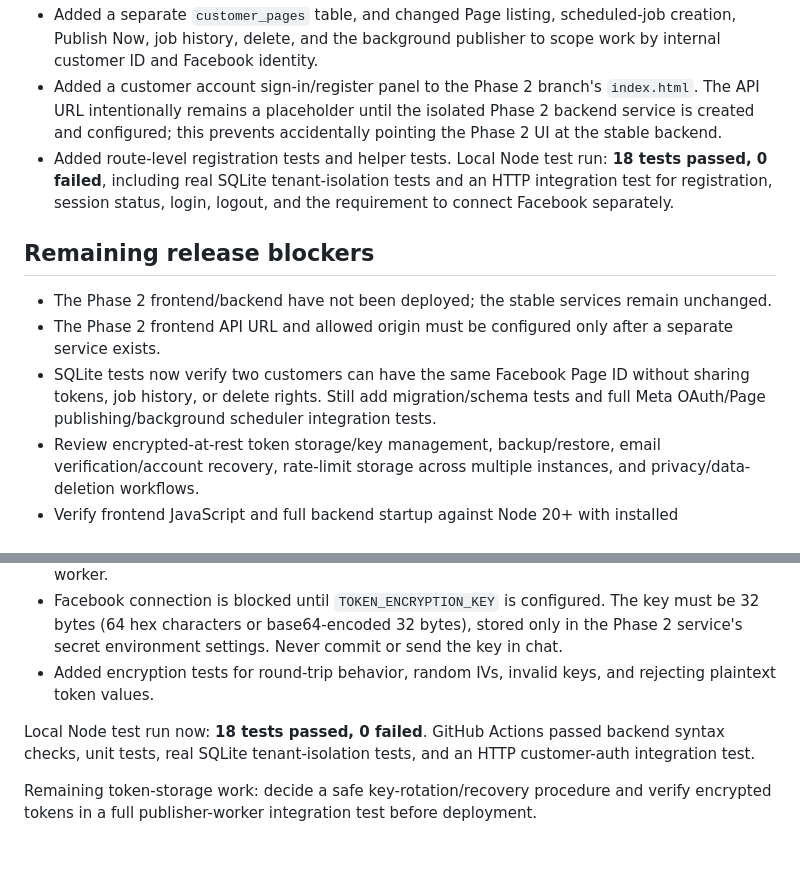
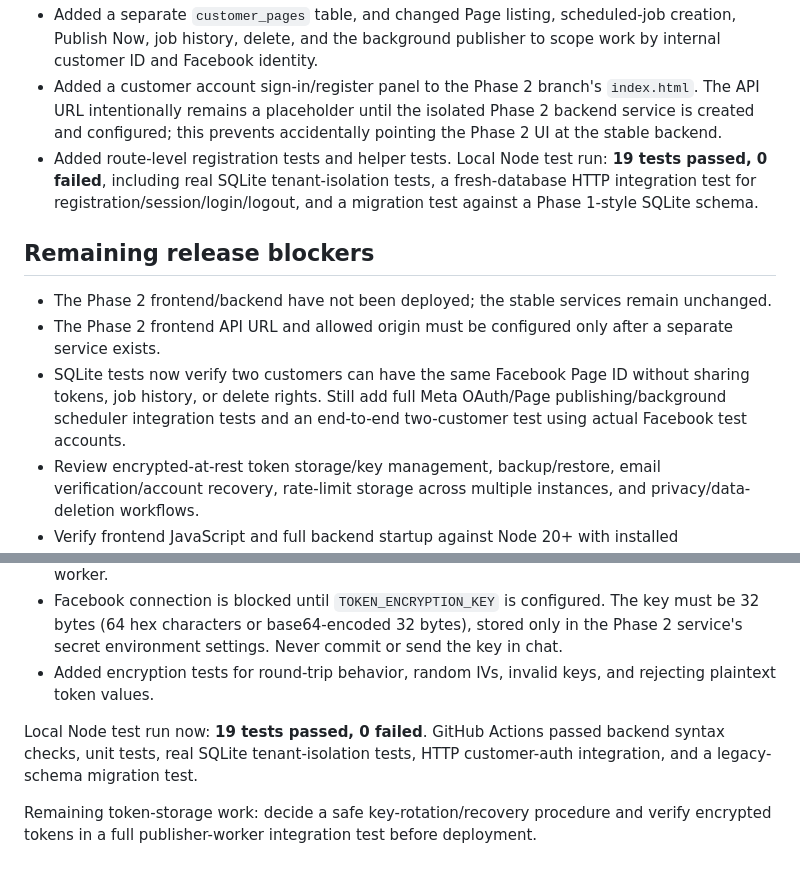
Before and after one commit to sanjagdew1-spec/facebook-bulk-scheduler-pro-3, a Markdown page: docs/PHASE-2-CUSTOMER-SERVICE-SYSTEM.md, 2 parts joined by grey strips. GitHub-like rendering.

Commit message:
docs(phase-2): record migration and HTTP integration test results

```diff
--- a/docs/PHASE-2-CUSTOMER-SERVICE-SYSTEM.md
+++ b/docs/PHASE-2-CUSTOMER-SERVICE-SYSTEM.md
@@ -145,13 +145,13 @@ Implemented on the Phase 2 branch only:
 - Facebook OAuth now requires a signed-in customer account and binds the OAuth state/callback to that same customer ID.
 - Added a separate `customer_pages` table, and changed Page listing, scheduled-job creation, Publish Now, job history, delete, and the background publisher to scope work by internal customer ID and Facebook identity.
 - Added a customer account sign-in/register panel to the Phase 2 branch's `index.html`. The API URL intentionally remains a placeholder until the isolated Phase 2 backend service is created and configured; this prevents accidentally pointing the Phase 2 UI at the stable backend.
-- Added route-level registration tests and helper tests. Local Node test run: **18 tests passed, 0 failed**, including real SQLite tenant-isolation tests and an HTTP integration test for registration, session status, login, logout, and the requirement to connect Facebook separately.
+- Added route-level registration tests and helper tests. Local Node test run: **19 tests passed, 0 failed**, including real SQLite tenant-isolation tests, a fresh-database HTTP integration test for registration/session/login/logout, and a migration test against a Phase 1-style SQLite schema.
 
 ## Remaining release blockers
 
 - The Phase 2 frontend/backend have not been deployed; the stable services remain unchanged.
 - The Phase 2 frontend API URL and allowed origin must be configured only after a separate service exists.
-- SQLite tests now verify two customers can have the same Facebook Page ID without sharing tokens, job history, or delete rights. Still add migration/schema tests and full Meta OAuth/Page publishing/background scheduler integration tests.
+- SQLite tests now verify two customers can have the same Facebook Page ID without sharing tokens, job history, or delete rights. Still add full Meta OAuth/Page publishing/background scheduler integration tests and an end-to-end two-customer test using actual Facebook test accounts.
 - Review encrypted-at-rest token storage/key management, backup/restore, email verification/account recovery, rate-limit storage across multiple instances, and privacy/data-deletion workflows.
 - Verify frontend JavaScript and full backend startup against Node 20+ with installed dependencies.
 - Run a dedicated two-customer acceptance test before any real customer data or public signup is enabled.
@@ -167,6 +167,6 @@ Implemented on the Phase 2 branch only:
 - Facebook connection is blocked until `TOKEN_ENCRYPTION_KEY` is configured. The key must be 32 bytes (64 hex characters or base64-encoded 32 bytes), stored only in the Phase 2 service's secret environment settings. Never commit or send the key in chat.
 - Added encryption tests for round-trip behavior, random IVs, invalid keys, and rejecting plaintext token values.
 
-Local Node test run now: **18 tests passed, 0 failed**. GitHub Actions passed backend syntax checks, unit tests, real SQLite tenant-isolation tests, and an HTTP customer-auth integration test.
+Local Node test run now: **19 tests passed, 0 failed**. GitHub Actions passed backend syntax checks, unit tests, real SQLite tenant-isolation tests, HTTP customer-auth integration, and a legacy-schema migration test.
 
 Remaining token-storage work: decide a safe key-rotation/recovery procedure and verify encrypted tokens in a full publisher-worker integration test before deployment.
```
